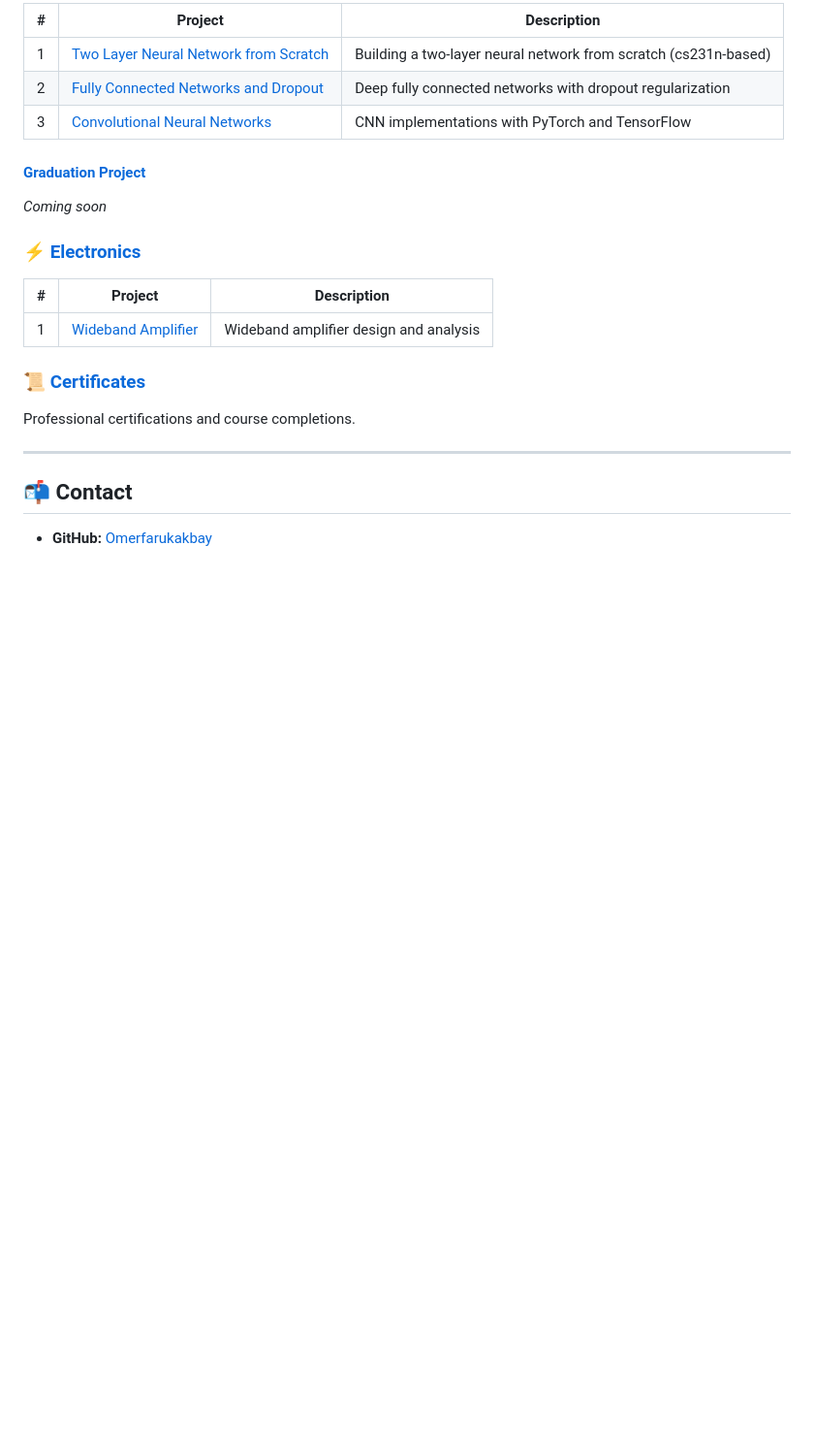
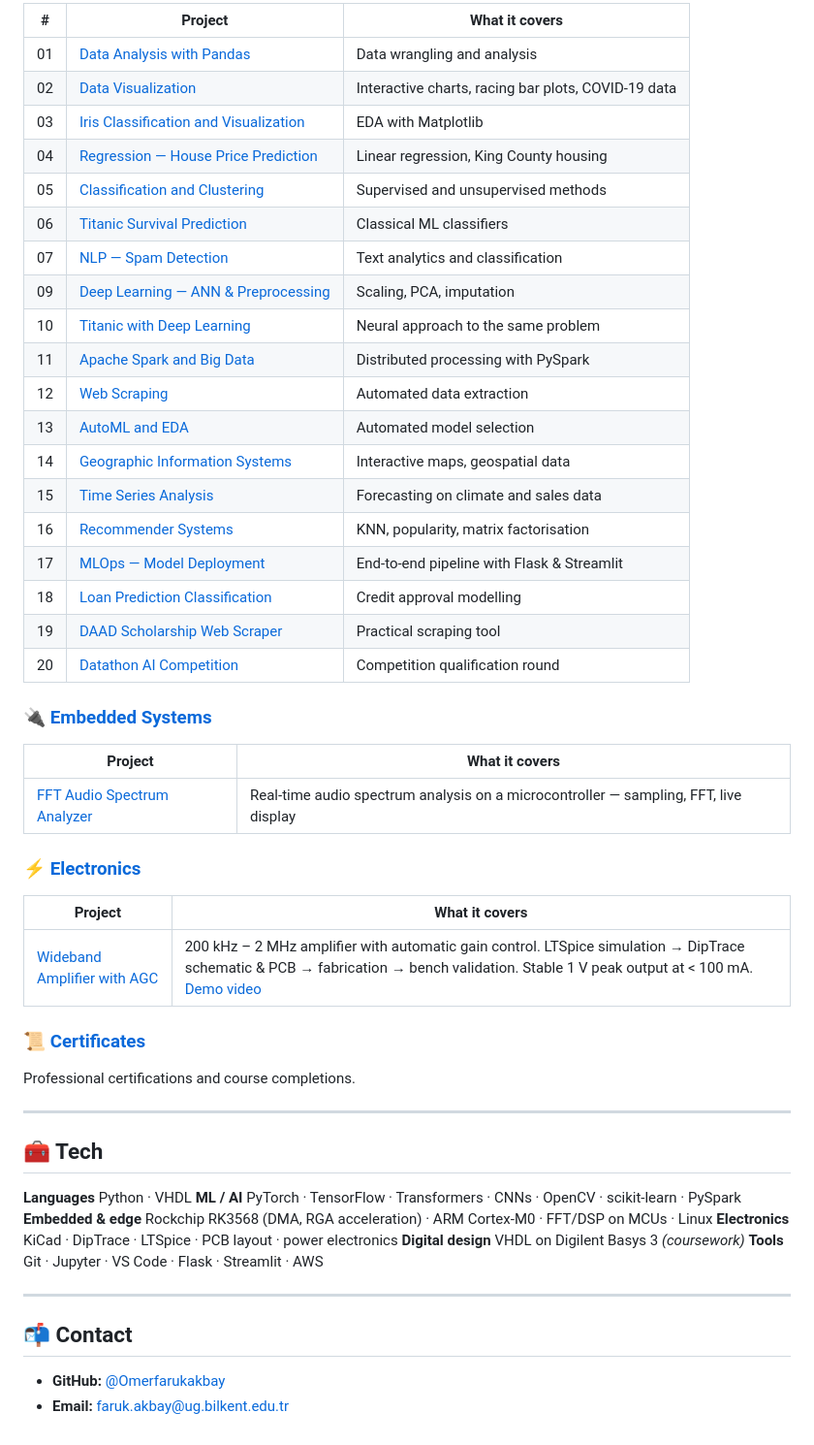
Before and after one commit to Omerfarukakbay/Personal_Projects, a Markdown page: README.md, the part around one of its changes. Shown at 97% size. GitHub-like rendering; blank space fills up the shorter version.

```diff
--- a/README.md
+++ b/README.md
@@ -38,19 +50,37 @@ A curated collection of my personal projects spanning Data Science, AI, Electron
 
-| # | Project | Description |
-|---|---------|-------------|
-| 1 | [Two Layer Neural Network from Scratch](./Data%20Science%20and%20AI/Neural%20Network%20Project/01%20-%20Two%20Layer%20Neural%20Network%20from%20Scratch) | Building a two-layer neural network from scratch (cs231n-based) |
-| 2 | [Fully Connected Networks and Dropout](./Data%20Science%20and%20AI/Neural%20Network%20Project/02%20-%20Fully%20Connected%20Networks%20and%20Dropout) | Deep fully connected networks with dropout regularization |
-| 3 | [Convolutional Neural Networks](./Data%20Science%20and%20AI/Neural%20Network%20Project/03%20-%20Convolutional%20Neural%20Networks) | CNN implementations with PyTorch and TensorFlow |
+| # | Project | What it covers |
+|---|---|---|
+| 01 | [Data Analysis with Pandas](./Data%20Science%20and%20AI/Machine%20Learning%20Projects/01%20-%20Data%20Analysis%20with%20Pandas) | Data wrangling and analysis |
+| 02 | [Data Visualization](./Data%20Science%20and%20AI/Machine%20Learning%20Projects/02%20-%20Data%20Visualization) | Interactive charts, racing bar plots, COVID-19 data |
+| 03 | [Iris Classification and Visualization](./Data%20Science%20and%20AI/Machine%20Learning%20Projects/03%20-%20Iris%20Classification%20and%20Visualization) | EDA with Matplotlib |
+| 04 | [Regression — House Price Prediction](./Data%20Science%20and%20AI/Machine%20Learning%20Projects/04%20-%20Regression%20Analysis%20-%20House%20Price%20Prediction) | Linear regression, King County housing |
+| 05 | [Classification and Clustering](./Data%20Science%20and%20AI/Machine%20Learning%20Projects/05%20-%20Classification%20and%20Clustering) | Supervised and unsupervised methods |
+| 06 | [Titanic Survival Prediction](./Data%20Science%20and%20AI/Machine%20Learning%20Projects/06%20-%20Titanic%20Survival%20Prediction) | Classical ML classifiers |
+| 07 | [NLP — Spam Detection](./Data%20Science%20and%20AI/Machine%20Learning%20Projects/07%20-%20NLP%20-%20Spam%20Detection%20and%20Text%20Analysis) | Text analytics and classification |
+| 09 | [Deep Learning — ANN & Preprocessing](./Data%20Science%20and%20AI/Machine%20Learning%20Projects/09%20-%20Deep%20Learning%20-%20ANN%20and%20Data%20Preprocessing) | Scaling, PCA, imputation |
+| 10 | [Titanic with Deep Learning](./Data%20Science%20and%20AI/Machine%20Learning%20Projects/10%20-%20Titanic%20Survival%20with%20Deep%20Learning) | Neural approach to the same problem |
+| 11 | [Apache Spark and Big Data](./Data%20Science%20and%20AI/Machine%20Learning%20Projects/11%20-%20Apache%20Spark%20and%20Big%20Data) | Distributed processing with PySpark |
+| 12 | [Web Scraping](./Data%20Science%20and%20AI/Machine%20Learning%20Projects/12%20-%20Web%20Scraping) | Automated data extraction |
+| 13 | [AutoML and EDA](./Data%20Science%20and%20AI/Machine%20Learning%20Projects/13%20-%20AutoML%20and%20EDA) | Automated model selection |
+| 14 | [Geographic Information Systems](./Data%20Science%20and%20AI/Machine%20Learning%20Projects/14%20-%20Geographic%20Information%20Systems) | Interactive maps, geospatial data |
+| 15 | [Time Series Analysis](./Data%20Science%20and%20AI/Machine%20Learning%20Projects/15%20-%20Time%20Series%20Analysis) | Forecasting on climate and sales data |
+| 16 | [Recommender Systems](./Data%20Science%20and%20AI/Machine%20Learning%20Projects/16%20-%20Recommender%20Systems) | KNN, popularity, matrix factorisation |
+| 17 | [MLOps — Model Deployment](./Data%20Science%20and%20AI/Machine%20Learning%20Projects/17%20-%20MLOps%20-%20Model%20Deployment%20with%20Flask%20and%20Streamlit) | End-to-end pipeline with Flask & Streamlit |
+| 18 | [Loan Prediction Classification](./Data%20Science%20and%20AI/Machine%20Learning%20Projects/18%20-%20Loan%20Prediction%20Classification) | Credit approval modelling |
+| 19 | [DAAD Scholarship Web Scraper](./Data%20Science%20and%20AI/Machine%20Learning%20Projects/19%20-%20DAAD%20Scholarship%20Web%20Scraper) | Practical scraping tool |
+| 20 | [Datathon AI Competition](./Data%20Science%20and%20AI/Machine%20Learning%20Projects/20%20-%20Datathon%20AI%20Competition) | Competition qualification round |
 
-#### [Graduation Project](./Data%20Science%20and%20AI/Graduation%20Project)
+### 🔌 [Embedded Systems](./Embedded%20Systems)
 
-*Coming soon*
+| Project | What it covers |
+|---|---|
+| [FFT Audio Spectrum Analyzer](./Embedded%20Systems/FFT%20Audio%20Spectrum%20Analyzer) | Real-time audio spectrum analysis on a microcontroller — sampling, FFT, live display |
 
 ### ⚡ [Electronics](./Electronics)
 
-| # | Project | Description |
-|---|---------|-------------|
-| 1 | [Wideband Amplifier](./Electronics/Wideband%20Amplifier) | Wideband amplifier design and analysis |
+| Project | What it covers |
+|---|---|
+| [Wideband Amplifier with AGC](./Electronics/Wideband%20Amplifier) | 200 kHz – 2 MHz amplifier with automatic gain control. LTSpice simulation → DipTrace schematic & PCB → fabrication → bench validation. Stable 1 V peak output at < 100 mA. [Demo video](https://youtu.be/c0oU9KI2KH8) |
 
 ### 📜 [Certificates](./Certificates)
 
@@ -58,6 +88,18 @@ Professional certifications and course completions.
 
 ---
 
+## 🧰 Tech
+
+**Languages** Python · VHDL
+**ML / AI** PyTorch · TensorFlow · Transformers · CNNs · OpenCV · scikit-learn · PySpark
+**Embedded & edge** Rockchip RK3568 (DMA, RGA acceleration) · ARM Cortex-M0 · FFT/DSP on MCUs · Linux
+**Electronics** KiCad · DipTrace · LTSpice · PCB layout · power electronics
+**Digital design** VHDL on Digilent Basys 3 *(coursework)*
+**Tools** Git · Jupyter · VS Code · Flask · Streamlit · AWS
+
+---
+
 ## 📬 Contact
 
-- **GitHub:** [Omerfarukakbay](https://github.com/Omerfarukakbay)
+- **GitHub:** [@Omerfarukakbay](https://github.com/Omerfarukakbay)
+- **Email:** faruk.akbay@ug.bilkent.edu.tr
```
Also changed, not shown: other parts of README.md (+40 -28 lines), Data Science and AI/Graduation Project/README.md (added, +85 -0 lines).
